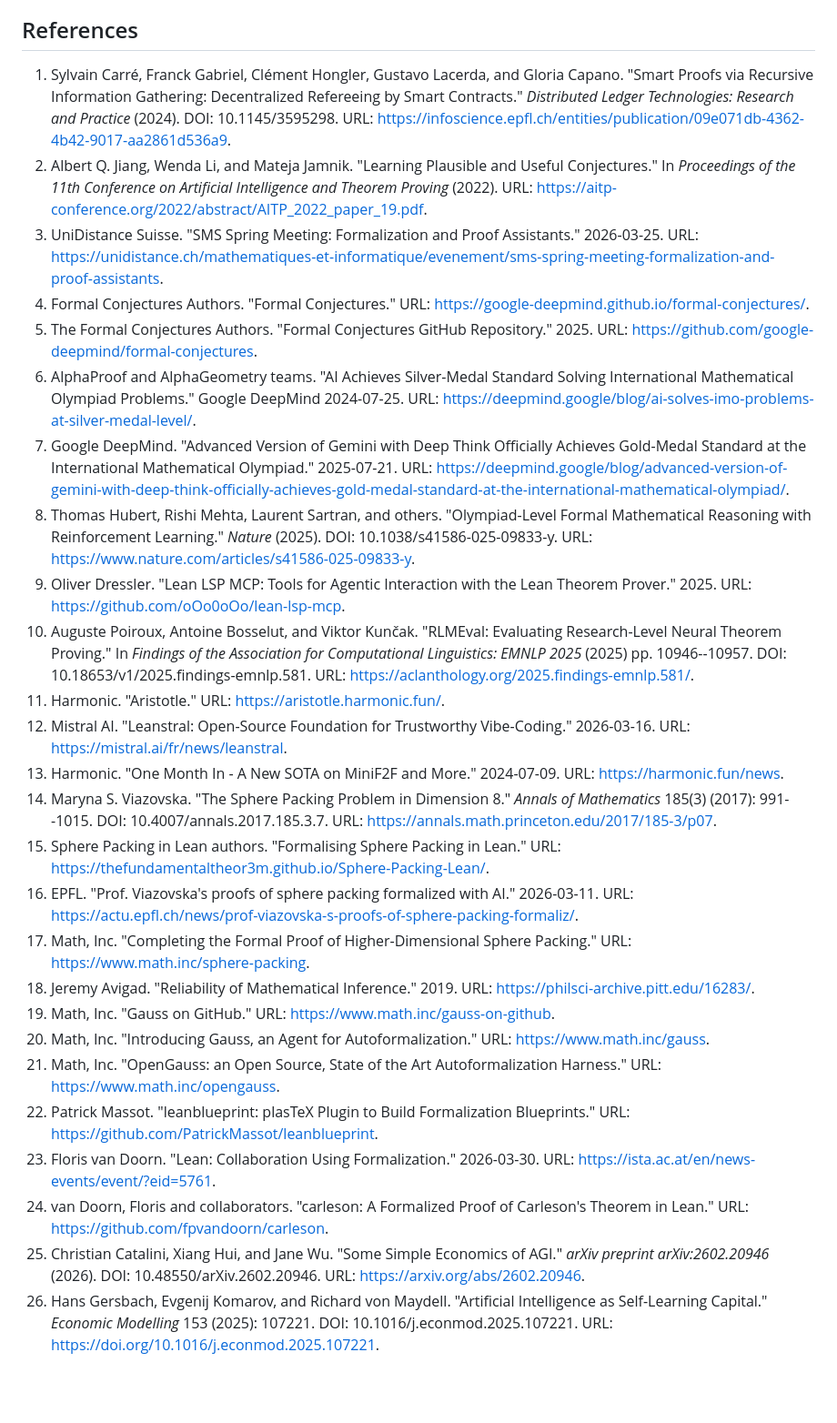
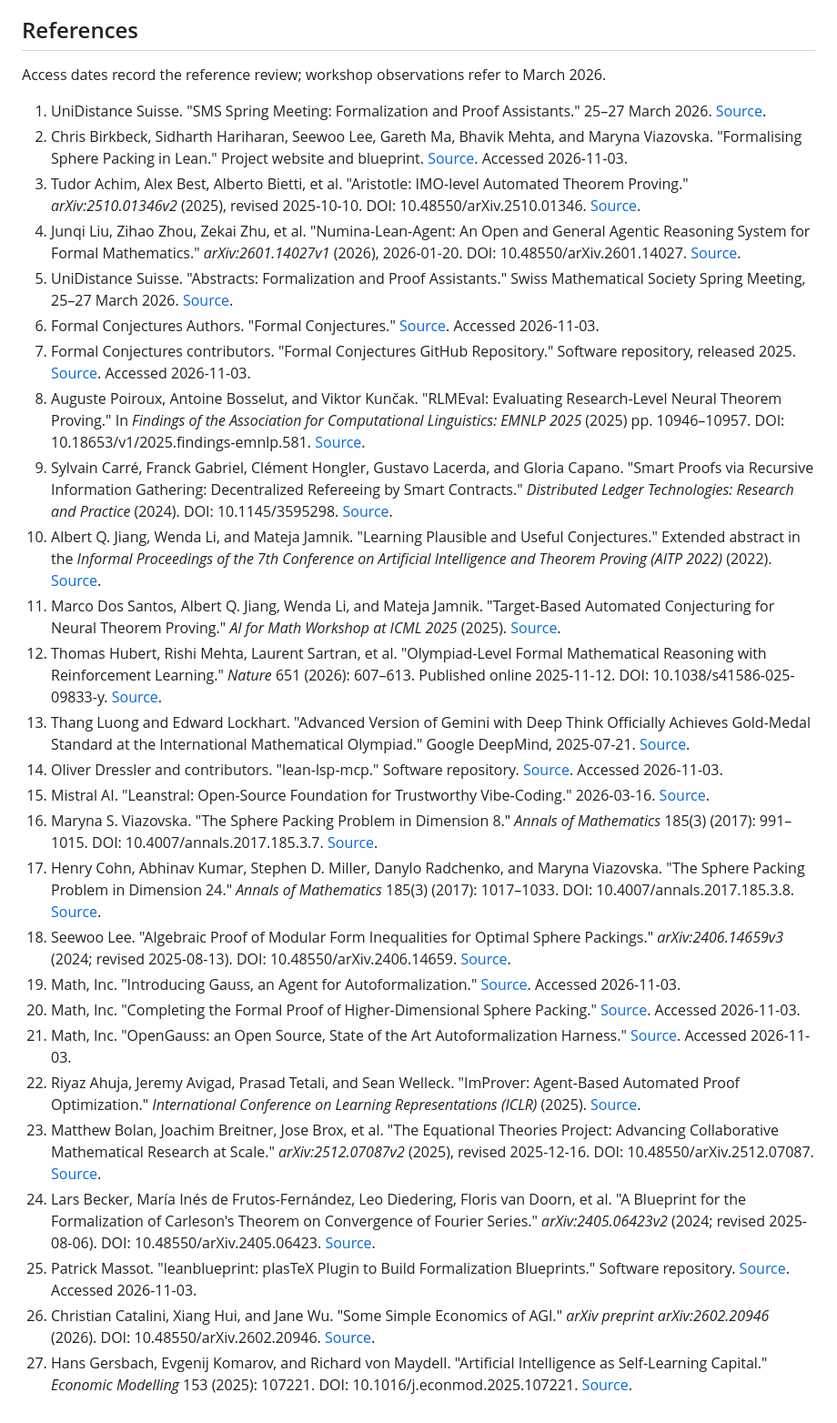
Before and after one commit to jswachter/jswachter.github.io, a Markdown page: notebooks/2026-04-02-formalization-brig.md, the part around one of its changes. Shown at 91% size. Drawn GitHub-style; blank space fills up the shorter version.

Commit message:
revise brig report references

```diff
--- a/notebooks/2026-04-02-formalization-brig.md
+++ b/notebooks/2026-04-02-formalization-brig.md
@@ -139,29 +124,32 @@ Formal verification is also an interesting field to study from an economist's pe
 
 ## References
 
-1. Sylvain Carré, Franck Gabriel, Clément Hongler, Gustavo Lacerda, and Gloria Capano. "Smart Proofs via Recursive Information Gathering: Decentralized Refereeing by Smart Contracts." *Distributed Ledger Technologies: Research and Practice* (2024). DOI: 10.1145/3595298. URL: https://infoscience.epfl.ch/entities/publication/09e071db-4362-4b42-9017-aa2861d536a9.
-2. Albert Q. Jiang, Wenda Li, and Mateja Jamnik. "Learning Plausible and Useful Conjectures." In *Proceedings of the 11th Conference on Artificial Intelligence and Theorem Proving* (2022). URL: https://aitp-conference.org/2022/abstract/AITP_2022_paper_19.pdf.
-3. UniDistance Suisse. "SMS Spring Meeting: Formalization and Proof Assistants." 2026-03-25. URL: https://unidistance.ch/mathematiques-et-informatique/evenement/sms-spring-meeting-formalization-and-proof-assistants.
-4. Formal Conjectures Authors. "Formal Conjectures." URL: https://google-deepmind.github.io/formal-conjectures/.
-5. The Formal Conjectures Authors. "Formal Conjectures GitHub Repository." 2025. URL: https://github.com/google-deepmind/formal-conjectures.
-6. AlphaProof and AlphaGeometry teams. "AI Achieves Silver-Medal Standard Solving International Mathematical Olympiad Problems." Google DeepMind 2024-07-25. URL: https://deepmind.google/blog/ai-solves-imo-problems-at-silver-medal-level/.
-7. Google DeepMind. "Advanced Version of Gemini with Deep Think Officially Achieves Gold-Medal Standard at the International Mathematical Olympiad." 2025-07-21. URL: https://deepmind.google/blog/advanced-version-of-gemini-with-deep-think-officially-achieves-gold-medal-standard-at-the-international-mathematical-olympiad/.
-8. Thomas Hubert, Rishi Mehta, Laurent Sartran, and others. "Olympiad-Level Formal Mathematical Reasoning with Reinforcement Learning." *Nature* (2025). DOI: 10.1038/s41586-025-09833-y. URL: https://www.nature.com/articles/s41586-025-09833-y.
-9. Oliver Dressler. "Lean LSP MCP: Tools for Agentic Interaction with the Lean Theorem Prover." 2025. URL: https://github.com/oOo0oOo/lean-lsp-mcp.
-10. Auguste Poiroux, Antoine Bosselut, and Viktor Kunčak. "RLMEval: Evaluating Research-Level Neural Theorem Proving." In *Findings of the Association for Computational Linguistics: EMNLP 2025* (2025) pp. 10946--10957. DOI: 10.18653/v1/2025.findings-emnlp.581. URL: https://aclanthology.org/2025.findings-emnlp.581/.
-11. Harmonic. "Aristotle." URL: https://aristotle.harmonic.fun/.
-12. Mistral AI. "Leanstral: Open-Source Foundation for Trustworthy Vibe-Coding." 2026-03-16. URL: https://mistral.ai/fr/news/leanstral.
-13. Harmonic. "One Month In - A New SOTA on MiniF2F and More." 2024-07-09. URL: https://harmonic.fun/news.
-14. Maryna S. Viazovska. "The Sphere Packing Problem in Dimension 8." *Annals of Mathematics* 185(3) (2017): 991--1015. DOI: 10.4007/annals.2017.185.3.7. URL: https://annals.math.princeton.edu/2017/185-3/p07.
-15. Sphere Packing in Lean authors. "Formalising Sphere Packing in Lean." URL: https://thefundamentaltheor3m.github.io/Sphere-Packing-Lean/.
-16. EPFL. "Prof. Viazovska's proofs of sphere packing formalized with AI." 2026-03-11. URL: https://actu.epfl.ch/news/prof-viazovska-s-proofs-of-sphere-packing-formaliz/.
-17. Math, Inc. "Completing the Formal Proof of Higher-Dimensional Sphere Packing." URL: https://www.math.inc/sphere-packing.
-18. Jeremy Avigad. "Reliability of Mathematical Inference." 2019. URL: https://philsci-archive.pitt.edu/16283/.
-19. Math, Inc. "Gauss on GitHub." URL: https://www.math.inc/gauss-on-github.
-20. Math, Inc. "Introducing Gauss, an Agent for Autoformalization." URL: https://www.math.inc/gauss.
-21. Math, Inc. "OpenGauss: an Open Source, State of the Art Autoformalization Harness." URL: https://www.math.inc/opengauss.
-22. Patrick Massot. "leanblueprint: plasTeX Plugin to Build Formalization Blueprints." URL: https://github.com/PatrickMassot/leanblueprint.
-23. Floris van Doorn. "Lean: Collaboration Using Formalization." 2026-03-30. URL: https://ista.ac.at/en/news-events/event/?eid=5761.
-24. van Doorn, Floris and collaborators. "carleson: A Formalized Proof of Carleson's Theorem in Lean." URL: https://github.com/fpvandoorn/carleson.
-25. Christian Catalini, Xiang Hui, and Jane Wu. "Some Simple Economics of AGI." *arXiv preprint arXiv:2602.20946* (2026). DOI: 10.48550/arXiv.2602.20946. URL: https://arxiv.org/abs/2602.20946.
-26. Hans Gersbach, Evgenij Komarov, and Richard von Maydell. "Artificial Intelligence as Self-Learning Capital." *Economic Modelling* 153 (2025): 107221. DOI: 10.1016/j.econmod.2025.107221. URL: https://doi.org/10.1016/j.econmod.2025.107221.
+Access dates record the reference review; workshop observations refer to March 2026.
+
+1. <a id="ref-1"></a>UniDistance Suisse. "SMS Spring Meeting: Formalization and Proof Assistants." 25–27 March 2026. [Source](https://unidistance.ch/mathematiques-et-informatique/evenement/sms-spring-meeting-formalization-and-proof-assistants).
+2. <a id="ref-2"></a>Chris Birkbeck, Sidharth Hariharan, Seewoo Lee, Gareth Ma, Bhavik Mehta, and Maryna Viazovska. "Formalising Sphere Packing in Lean." Project website and blueprint. [Source](https://thefundamentaltheor3m.github.io/Sphere-Packing-Lean/). Accessed 2026-11-03.
+3. <a id="ref-3"></a>Tudor Achim, Alex Best, Alberto Bietti, et al. "Aristotle: IMO-level Automated Theorem Proving." *arXiv:2510.01346v2* (2025), revised 2025-10-10. DOI: 10.48550/arXiv.2510.01346. [Source](https://arxiv.org/abs/2510.01346v2).
+4. <a id="ref-4"></a>Junqi Liu, Zihao Zhou, Zekai Zhu, et al. "Numina-Lean-Agent: An Open and General Agentic Reasoning System for Formal Mathematics." *arXiv:2601.14027v1* (2026), 2026-01-20. DOI: 10.48550/arXiv.2601.14027. [Source](https://arxiv.org/abs/2601.14027v1).
+5. <a id="ref-5"></a>UniDistance Suisse. "Abstracts: Formalization and Proof Assistants." Swiss Mathematical Society Spring Meeting, 25–27 March 2026. [Source](https://unidistance.ch/fileadmin/user_upload/public/UniDistance/00_Facultes/Mathematiques_et_informatique/Abstracts.pdf).
+6. <a id="ref-6"></a>Formal Conjectures Authors. "Formal Conjectures." [Source](https://google-deepmind.github.io/formal-conjectures/). Accessed 2026-11-03.
+7. <a id="ref-7"></a>Formal Conjectures contributors. "Formal Conjectures GitHub Repository." Software repository, released 2025. [Source](https://github.com/google-deepmind/formal-conjectures). Accessed 2026-11-03.
+8. <a id="ref-8"></a>Auguste Poiroux, Antoine Bosselut, and Viktor Kunčak. "RLMEval: Evaluating Research-Level Neural Theorem Proving." In *Findings of the Association for Computational Linguistics: EMNLP 2025* (2025) pp. 10946–10957. DOI: 10.18653/v1/2025.findings-emnlp.581. [Source](https://aclanthology.org/2025.findings-emnlp.581/).
+9. <a id="ref-9"></a>Sylvain Carré, Franck Gabriel, Clément Hongler, Gustavo Lacerda, and Gloria Capano. "Smart Proofs via Recursive Information Gathering: Decentralized Refereeing by Smart Contracts." *Distributed Ledger Technologies: Research and Practice* (2024). DOI: 10.1145/3595298. [Source](https://infoscience.epfl.ch/entities/publication/09e071db-4362-4b42-9017-aa2861d536a9).
+10. <a id="ref-10"></a>Albert Q. Jiang, Wenda Li, and Mateja Jamnik. "Learning Plausible and Useful Conjectures." Extended abstract in the *Informal Proceedings of the 7th Conference on Artificial Intelligence and Theorem Proving (AITP 2022)* (2022). [Source](https://aitp-conference.org/2022/abstract/AITP_2022_paper_19.pdf).
+11. <a id="ref-11"></a>Marco Dos Santos, Albert Q. Jiang, Wenda Li, and Mateja Jamnik. "Target-Based Automated Conjecturing for Neural Theorem Proving." *AI for Math Workshop at ICML 2025* (2025). [Source](https://openreview.net/forum?id=YJKPFEFwhS).
+12. <a id="ref-12"></a>Thomas Hubert, Rishi Mehta, Laurent Sartran, et al. "Olympiad-Level Formal Mathematical Reasoning with Reinforcement Learning." *Nature* 651 (2026): 607–613. Published online 2025-11-12. DOI: 10.1038/s41586-025-09833-y. [Source](https://www.nature.com/articles/s41586-025-09833-y).
+13. <a id="ref-13"></a>Thang Luong and Edward Lockhart. "Advanced Version of Gemini with Deep Think Officially Achieves Gold-Medal Standard at the International Mathematical Olympiad." Google DeepMind, 2025-07-21. [Source](https://deepmind.google/blog/advanced-version-of-gemini-with-deep-think-officially-achieves-gold-medal-standard-at-the-international-mathematical-olympiad/).
+14. <a id="ref-14"></a>Oliver Dressler and contributors. "lean-lsp-mcp." Software repository. [Source](https://github.com/oOo0oOo/lean-lsp-mcp). Accessed 2026-11-03.
+15. <a id="ref-15"></a>Mistral AI. "Leanstral: Open-Source Foundation for Trustworthy Vibe-Coding." 2026-03-16. [Source](https://mistral.ai/news/leanstral/).
+16. <a id="ref-16"></a>Maryna S. Viazovska. "The Sphere Packing Problem in Dimension 8." *Annals of Mathematics* 185(3) (2017): 991–1015. DOI: 10.4007/annals.2017.185.3.7. [Source](https://annals.math.princeton.edu/2017/185-3/p07).
+17. <a id="ref-17"></a>Henry Cohn, Abhinav Kumar, Stephen D. Miller, Danylo Radchenko, and Maryna Viazovska. "The Sphere Packing Problem in Dimension 24." *Annals of Mathematics* 185(3) (2017): 1017–1033. DOI: 10.4007/annals.2017.185.3.8. [Source](https://annals.math.princeton.edu/2017/185-3/p08).
+18. <a id="ref-18"></a>Seewoo Lee. "Algebraic Proof of Modular Form Inequalities for Optimal Sphere Packings." *arXiv:2406.14659v3* (2024; revised 2025-08-13). DOI: 10.48550/arXiv.2406.14659. [Source](https://arxiv.org/abs/2406.14659v3).
+19. <a id="ref-19"></a>Math, Inc. "Introducing Gauss, an Agent for Autoformalization." [Source](https://www.math.inc/gauss). Accessed 2026-11-03.
+20. <a id="ref-20"></a>Math, Inc. "Completing the Formal Proof of Higher-Dimensional Sphere Packing." [Source](https://www.math.inc/sphere-packing). Accessed 2026-11-03.
+21. <a id="ref-21"></a>Math, Inc. "OpenGauss: an Open Source, State of the Art Autoformalization Harness." [Source](https://www.math.inc/opengauss). Accessed 2026-11-03.
+22. <a id="ref-22"></a>Riyaz Ahuja, Jeremy Avigad, Prasad Tetali, and Sean Welleck. "ImProver: Agent-Based Automated Proof Optimization." *International Conference on Learning Representations (ICLR)* (2025). [Source](https://proceedings.iclr.cc/paper_files/paper/2025/hash/4864005cfdea7ebd07086ed1b9846825-Abstract-Conference.html).
+23. <a id="ref-23"></a>Matthew Bolan, Joachim Breitner, Jose Brox, et al. "The Equational Theories Project: Advancing Collaborative Mathematical Research at Scale." *arXiv:2512.07087v2* (2025), revised 2025-12-16. DOI: 10.48550/arXiv.2512.07087. [Source](https://arxiv.org/abs/2512.07087v2).
+24. <a id="ref-24"></a>Lars Becker, María Inés de Frutos-Fernández, Leo Diedering, Floris van Doorn, et al. "A Blueprint for the Formalization of Carleson's Theorem on Convergence of Fourier Series." *arXiv:2405.06423v2* (2024; revised 2025-08-06). DOI: 10.48550/arXiv.2405.06423. [Source](https://arxiv.org/abs/2405.06423v2).
+25. <a id="ref-25"></a>Patrick Massot. "leanblueprint: plasTeX Plugin to Build Formalization Blueprints." Software repository. [Source](https://github.com/PatrickMassot/leanblueprint). Accessed 2026-11-03.
+26. <a id="ref-26"></a>Christian Catalini, Xiang Hui, and Jane Wu. "Some Simple Economics of AGI." *arXiv preprint arXiv:2602.20946* (2026). DOI: 10.48550/arXiv.2602.20946. [Source](https://arxiv.org/abs/2602.20946).
+27. <a id="ref-27"></a>Hans Gersbach, Evgenij Komarov, and Richard von Maydell. "Artificial Intelligence as Self-Learning Capital." *Economic Modelling* 153 (2025): 107221. DOI: 10.1016/j.econmod.2025.107221. [Source](https://doi.org/10.1016/j.econmod.2025.107221).
```
Also changed, not shown: other parts of notebooks/2026-04-02-formalization-brig.md (+35 -50 lines).
